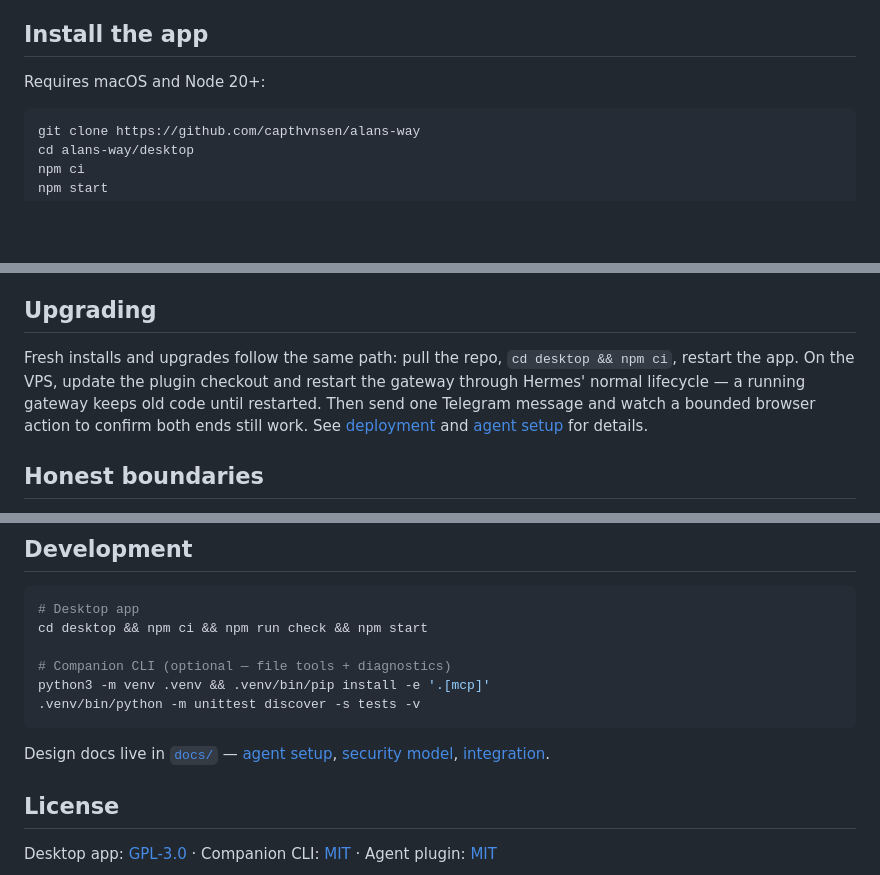
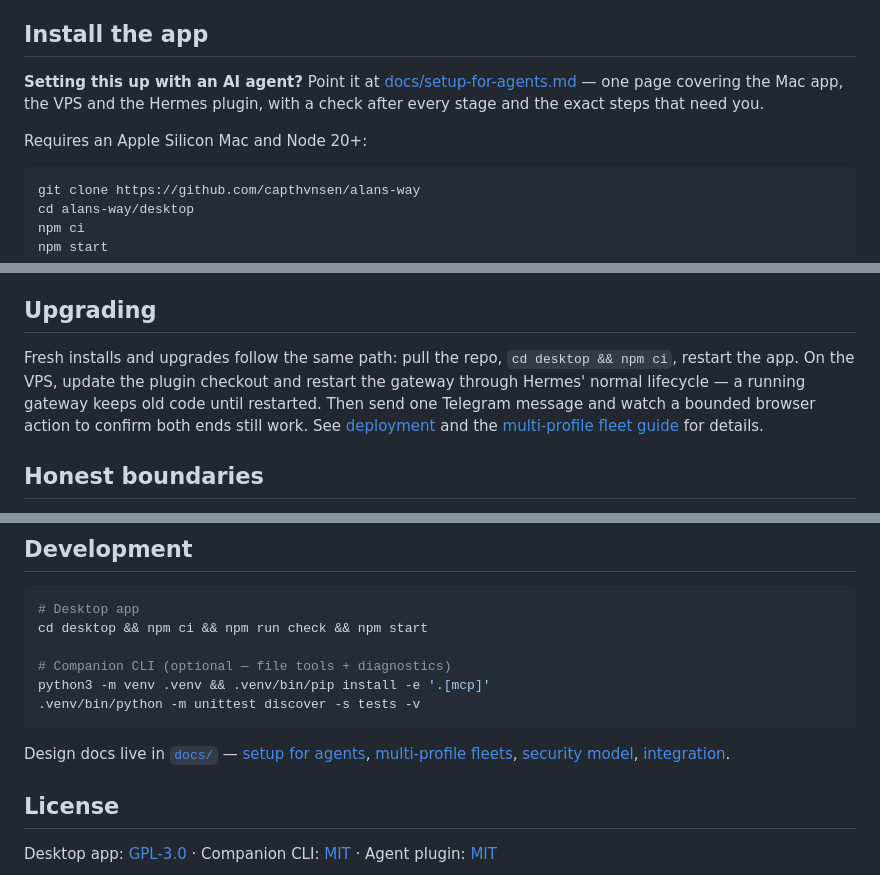
Before and after one commit to capthvnsen/alans-way, a Markdown page: README.md, 3 parts joined by grey strips. Rendered like a GitHub page; blank space fills up the shorter version.

Commit message:
Add a single setup guide an agent can follow end to end
Co-authored-by: Cursor <cursoragent@cursor.com>

````diff
--- a/README.md
+++ b/README.md
@@ -48,7 +48,9 @@ The app works without the plugin (manual tab sharing), and the plugin falls back
 
 ## Install the app
 
-Requires macOS and Node 20+:
+**Setting this up with an AI agent?** Point it at [docs/setup-for-agents.md](docs/setup-for-agents.md) — one page covering the Mac app, the VPS and the Hermes plugin, with a check after every stage and the exact steps that need you.
+
+Requires an Apple Silicon Mac and Node 20+:
 
 ```sh
 git clone https://github.com/capthvnsen/alans-way
@@ -92,7 +94,7 @@ The same prompt lives in [docs/setup-prompt.md](https://github.com/capthvnsen/al
 
 ## Upgrading
 
-Fresh installs and upgrades follow the same path: pull the repo, `cd desktop && npm ci`, restart the app. On the VPS, update the plugin checkout and restart the gateway through Hermes' normal lifecycle — a running gateway keeps old code until restarted. Then send one Telegram message and watch a bounded browser action to confirm both ends still work. See [deployment](docs/deployment.md) and [agent setup](docs/agent-setup.md) for details.
+Fresh installs and upgrades follow the same path: pull the repo, `cd desktop && npm ci`, restart the app. On the VPS, update the plugin checkout and restart the gateway through Hermes' normal lifecycle — a running gateway keeps old code until restarted. Then send one Telegram message and watch a bounded browser action to confirm both ends still work. See [deployment](docs/deployment.md) and the [multi-profile fleet guide](docs/agent-setup.md) for details.
 
 ## Honest boundaries
 
@@ -113,7 +115,7 @@ python3 -m venv .venv && .venv/bin/pip install -e '.[mcp]'
 .venv/bin/python -m unittest discover -s tests -v
 ```
 
-Design docs live in [`docs/`](docs/) — [agent setup](docs/agent-setup.md), [security model](docs/mac-security.md), [integration](desktop/docs/integration.md).
+Design docs live in [`docs/`](docs/) — [setup for agents](docs/setup-for-agents.md), [multi-profile fleets](docs/agent-setup.md), [security model](docs/mac-security.md), [integration](desktop/docs/integration.md).
 
 ## License
 
````
Also changed, not shown: docs/setup-for-agents.md (added, +162 -0 lines).
